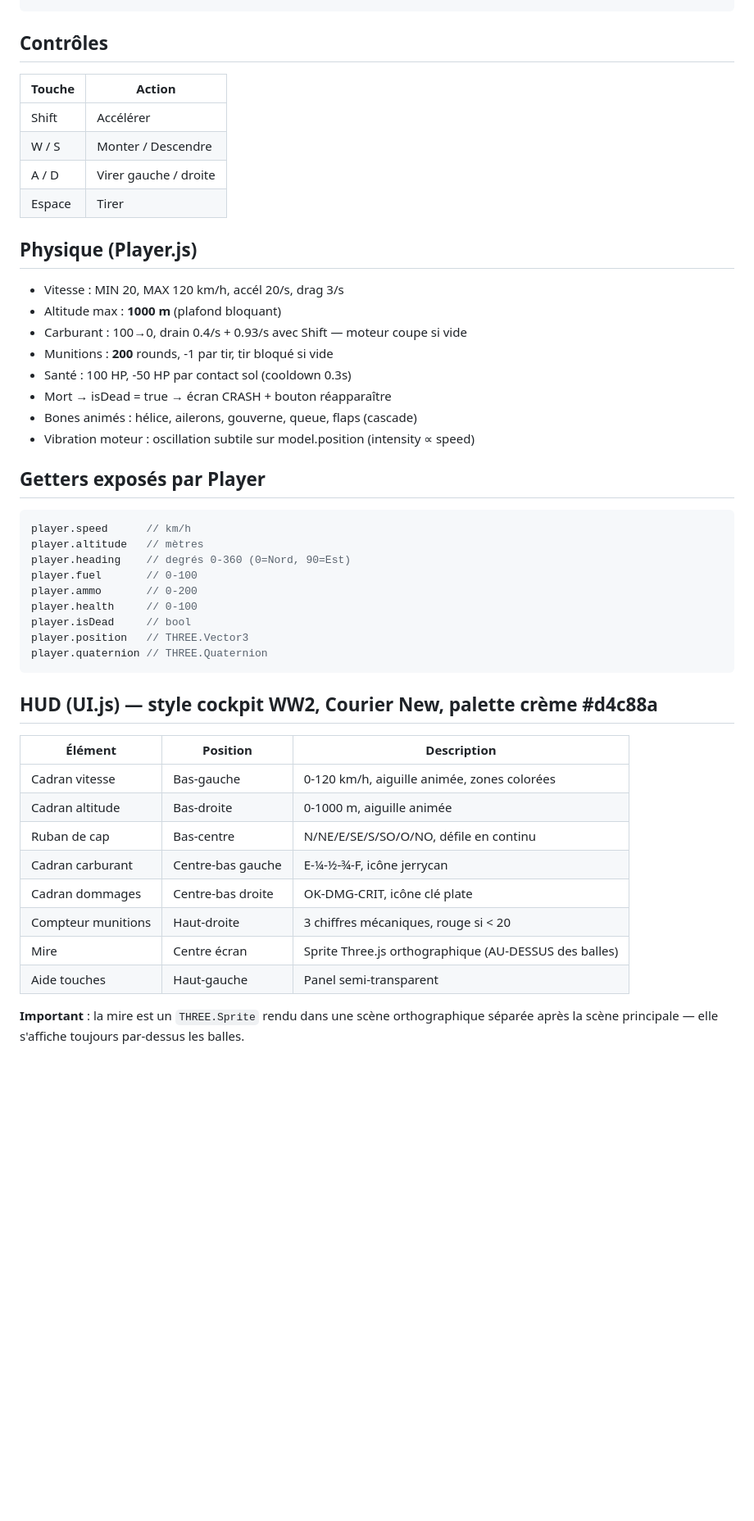
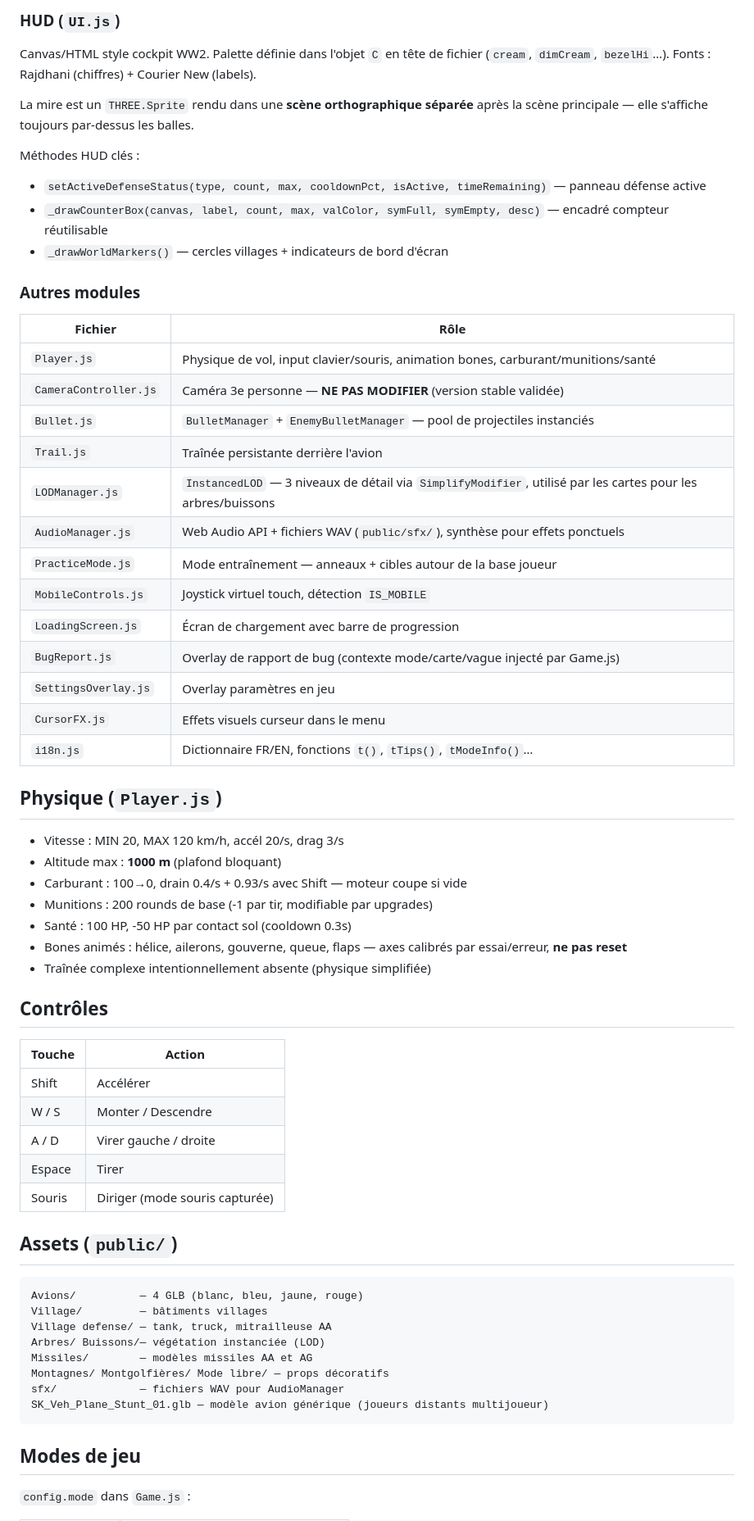
Before and after one commit to mach3t389/ciel-de-feu, a Markdown page: CLAUDE.md, the part around one of its changes. Shown at 82% size. Rendered like a GitHub page; blank space fills up the shorter version.

````diff
--- a/CLAUDE.md
+++ b/CLAUDE.md
@@ -21,45 +73,66 @@ public/
+### HUD (`UI.js`)
+
+Canvas/HTML style cockpit WW2. Palette définie dans l'objet `C` en tête de fichier (`cream`, `dimCream`, `bezelHi`…). Fonts : Rajdhani (chiffres) + Courier New (labels).
+
+La mire est un `THREE.Sprite` rendu dans une **scène orthographique séparée** après la scène principale — elle s'affiche toujours par-dessus les balles.
+
+Méthodes HUD clés :
+- `setActiveDefenseStatus(type, count, max, cooldownPct, isActive, timeRemaining)` — panneau défense active
+- `_drawCounterBox(canvas, label, count, max, valColor, symFull, symEmpty, desc)` — encadré compteur réutilisable
+- `_drawWorldMarkers()` — cercles villages + indicateurs de bord d'écran
+
+### Autres modules
+
+| Fichier | Rôle |
+|---------|------|
+| `Player.js` | Physique de vol, input clavier/souris, animation bones, carburant/munitions/santé |
+| `CameraController.js` | Caméra 3e personne — **NE PAS MODIFIER** (version stable validée) |
+| `Bullet.js` | `BulletManager` + `EnemyBulletManager` — pool de projectiles instanciés |
+| `Trail.js` | Traînée persistante derrière l'avion |
+| `LODManager.js` | `InstancedLOD` — 3 niveaux de détail via `SimplifyModifier`, utilisé par les cartes pour les arbres/buissons |
+| `AudioManager.js` | Web Audio API + fichiers WAV (`public/sfx/`), synthèse pour effets ponctuels |
+| `PracticeMode.js` | Mode entraînement — anneaux + cibles autour de la base joueur |
+| `MobileControls.js` | Joystick virtuel touch, détection `IS_MOBILE` |
+| `LoadingScreen.js` | Écran de chargement avec barre de progression |
+| `BugReport.js` | Overlay de rapport de bug (contexte mode/carte/vague injecté par Game.js) |
+| `SettingsOverlay.js` | Overlay paramètres en jeu |
+| `CursorFX.js` | Effets visuels curseur dans le menu |
+| `i18n.js` | Dictionnaire FR/EN, fonctions `t()`, `tTips()`, `tModeInfo()`… |
+
+## Physique (`Player.js`)
+
+- Vitesse : MIN 20, MAX 120 km/h, accél 20/s, drag 3/s
+- Altitude max : **1000 m** (plafond bloquant)
+- Carburant : 100→0, drain 0.4/s + 0.93/s avec Shift — moteur coupe si vide
+- Munitions : 200 rounds de base (-1 par tir, modifiable par upgrades)
+- Santé : 100 HP, -50 HP par contact sol (cooldown 0.3s)
+- Bones animés : hélice, ailerons, gouverne, queue, flaps — axes calibrés par essai/erreur, **ne pas reset**
+- Traînée complexe intentionnellement absente (physique simplifiée)
+
 ## Contrôles
+
 | Touche | Action |
 |--------|--------|
 | Shift | Accélérer |
 | W / S | Monter / Descendre |
 | A / D | Virer gauche / droite |
 | Espace | Tirer |
+| Souris | Diriger (mode souris capturée) |
 
-## Physique (Player.js)
-- Vitesse : MIN 20, MAX 120 km/h, accél 20/s, drag 3/s
-- Altitude max : **1000 m** (plafond bloquant)
-- Carburant : 100→0, drain 0.4/s + 0.93/s avec Shift — moteur coupe si vide
-- Munitions : **200** rounds, -1 par tir, tir bloqué si vide
-- Santé : 100 HP, -50 HP par contact sol (cooldown 0.3s)
-- Mort → isDead = true → écran CRASH + bouton réapparaître
-- Bones animés : hélice, ailerons, gouverne, queue, flaps (cascade)
-- Vibration moteur : oscillation subtile sur model.position (intensity ∝ speed)
+## Assets (`public/`)
 
-## Getters exposés par Player
-```js
-player.speed      // km/h
-player.altitude   // mètres
-player.heading    // degrés 0-360 (0=Nord, 90=Est)
-player.fuel       // 0-100
-player.ammo       // 0-200
-player.health     // 0-100
-player.isDead     // bool
-player.position   // THREE.Vector3
-player.quaternion // THREE.Quaternion
+```
+Avions/          — 4 GLB (blanc, bleu, jaune, rouge)
+Village/         — bâtiments villages
+Village defense/ — tank, truck, mitrailleuse AA
+Arbres/ Buissons/— végétation instanciée (LOD)
+Missiles/        — modèles missiles AA et AG
+Montagnes/ Montgolfières/ Mode libre/ — props décoratifs
+sfx/             — fichiers WAV pour AudioManager
+SK_Veh_Plane_Stunt_01.glb — modèle avion générique (joueurs distants multijoueur)
 ```
 
-## HUD (UI.js) — style cockpit WW2, Courier New, palette crème #d4c88a
-| Élément | Position | Description |
-|---------|----------|-------------|
-| Cadran vitesse | Bas-gauche | 0-120 km/h, aiguille animée, zones colorées |
-| Cadran altitude | Bas-droite | 0-1000 m, aiguille animée |
-| Ruban de cap | Bas-centre | N/NE/E/SE/S/SO/O/NO, défile en continu |
-| Cadran carburant | Centre-bas gauche | E-¼-½-¾-F, icône jerrycan |
-| Cadran dommages | Centre-bas droite | OK-DMG-CRIT, icône clé plate |
-| Compteur munitions | Haut-droite | 3 chiffres mécaniques, rouge si < 20 |
-| Mire | Centre écran | Sprite Three.js orthographique (AU-DESSUS des balles) |
-| Aide touches | Haut-gauche | Panel semi-transparent |
+## Modes de jeu
 
-**Important** : la mire est un `THREE.Sprite` rendu dans une scène orthographique séparée après la scène principale — elle s'affiche toujours par-dessus les balles.
+`config.mode` dans `Game.js` :
 
````
Also changed, not shown: other parts of CLAUDE.md (+84 -68 lines).
